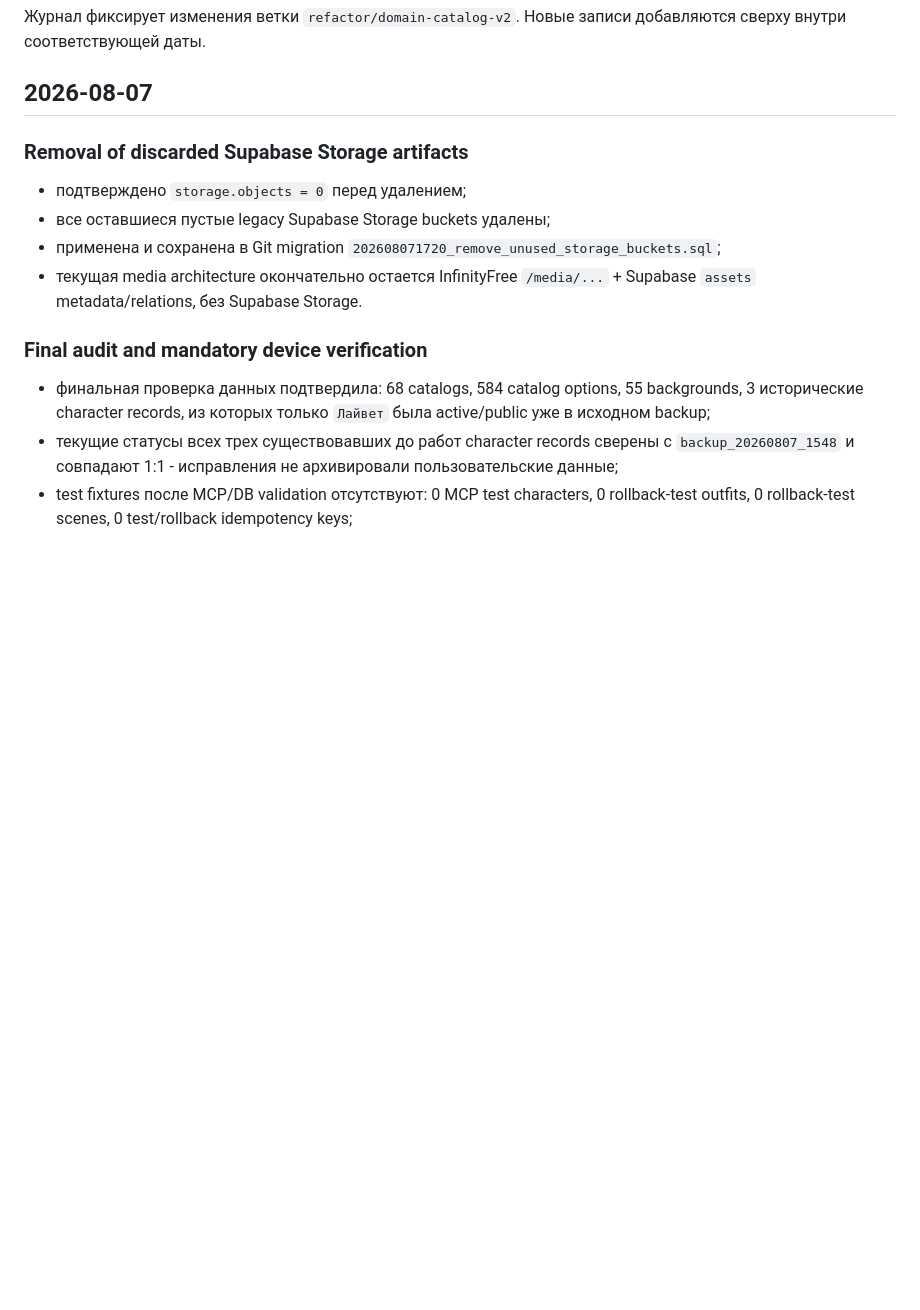
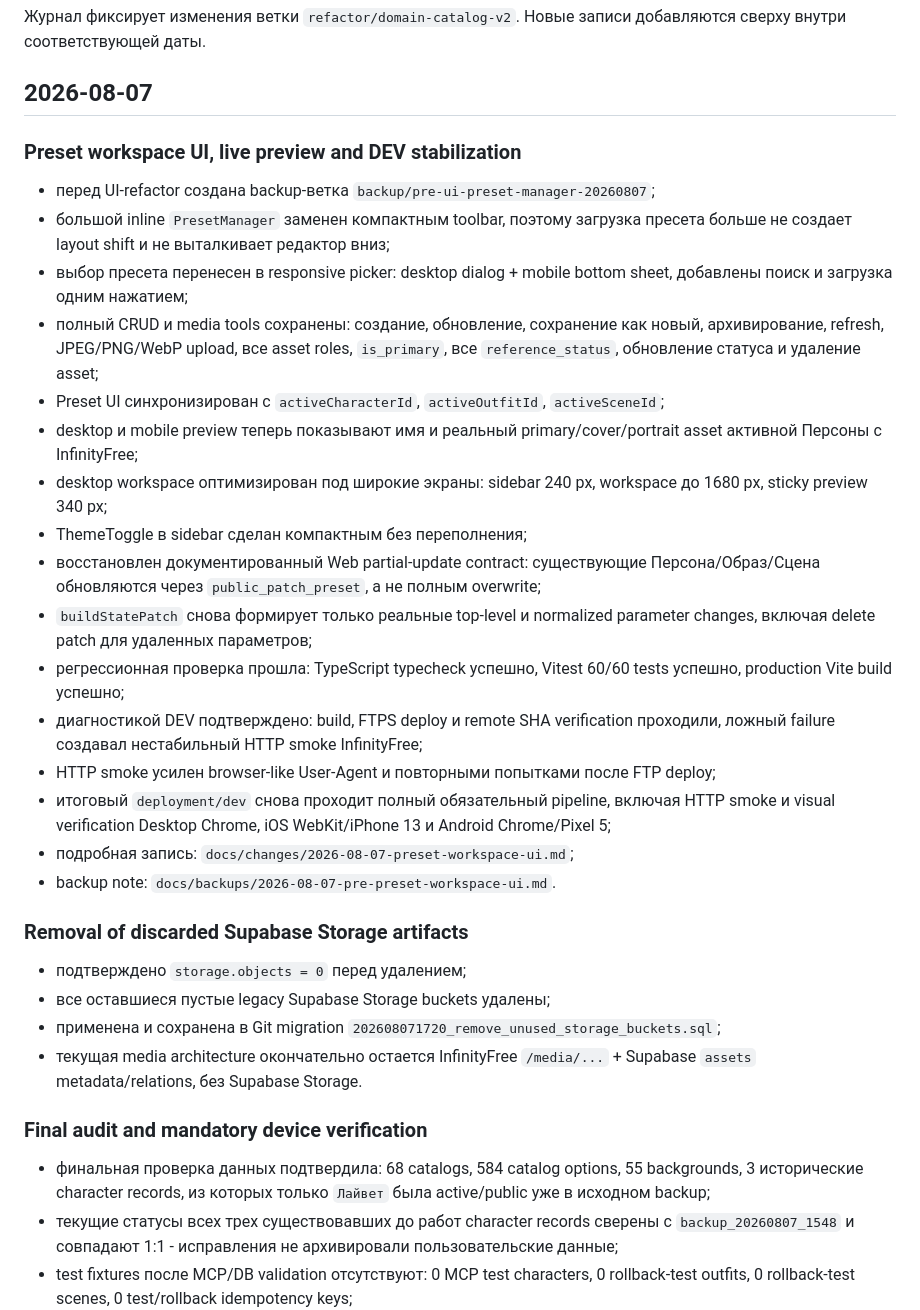
Before and after one commit to Abestreid/CharacterMaker, a Markdown page: refactor-v2/docs/CHANGELOG.md, the part around the change. GitHub-like rendering; blank space fills up the shorter version.

Commit message:
docs(changelog): record preset workspace redesign and DEV verification

```diff
--- a/refactor-v2/docs/CHANGELOG.md
+++ b/refactor-v2/docs/CHANGELOG.md
@@ -3,6 +3,25 @@
 Журнал фиксирует изменения ветки `refactor/domain-catalog-v2`. Новые записи добавляются сверху внутри соответствующей даты.
 
 ## 2026-08-07
+
+### Preset workspace UI, live preview and DEV stabilization
+
+- перед UI-refactor создана backup-ветка `backup/pre-ui-preset-manager-20260807`;
+- большой inline `PresetManager` заменен компактным toolbar, поэтому загрузка пресета больше не создает layout shift и не выталкивает редактор вниз;
+- выбор пресета перенесен в responsive picker: desktop dialog + mobile bottom sheet, добавлены поиск и загрузка одним нажатием;
+- полный CRUD и media tools сохранены: создание, обновление, сохранение как новый, архивирование, refresh, JPEG/PNG/WebP upload, все asset roles, `is_primary`, все `reference_status`, обновление статуса и удаление asset;
+- Preset UI синхронизирован с `activeCharacterId`, `activeOutfitId`, `activeSceneId`;
+- desktop и mobile preview теперь показывают имя и реальный primary/cover/portrait asset активной Персоны с InfinityFree;
+- desktop workspace оптимизирован под широкие экраны: sidebar 240 px, workspace до 1680 px, sticky preview 340 px;
+- ThemeToggle в sidebar сделан компактным без переполнения;
+- восстановлен документированный Web partial-update contract: существующие Персона/Образ/Сцена обновляются через `public_patch_preset`, а не полным overwrite;
+- `buildStatePatch` снова формирует только реальные top-level и normalized parameter changes, включая delete patch для удаленных параметров;
+- регрессионная проверка прошла: TypeScript typecheck успешно, Vitest 60/60 tests успешно, production Vite build успешно;
+- диагностикой DEV подтверждено: build, FTPS deploy и remote SHA verification проходили, ложный failure создавал нестабильный HTTP smoke InfinityFree;
+- HTTP smoke усилен browser-like User-Agent и повторными попытками после FTP deploy;
+- итоговый `deployment/dev` снова проходит полный обязательный pipeline, включая HTTP smoke и visual verification Desktop Chrome, iOS WebKit/iPhone 13 и Android Chrome/Pixel 5;
+- подробная запись: `docs/changes/2026-08-07-preset-workspace-ui.md`;
+- backup note: `docs/backups/2026-08-07-pre-preset-workspace-ui.md`.
 
 ### Removal of discarded Supabase Storage artifacts
 
```
